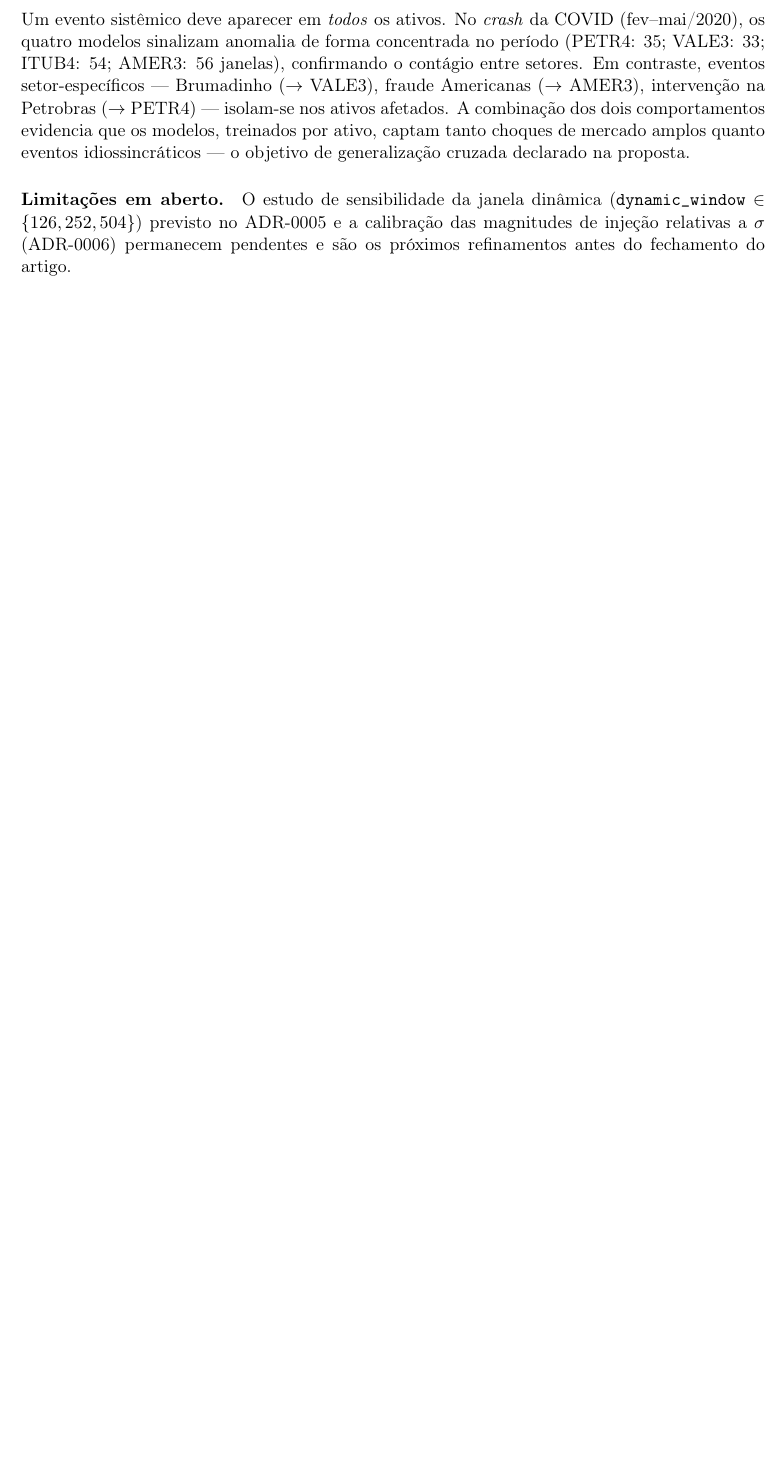
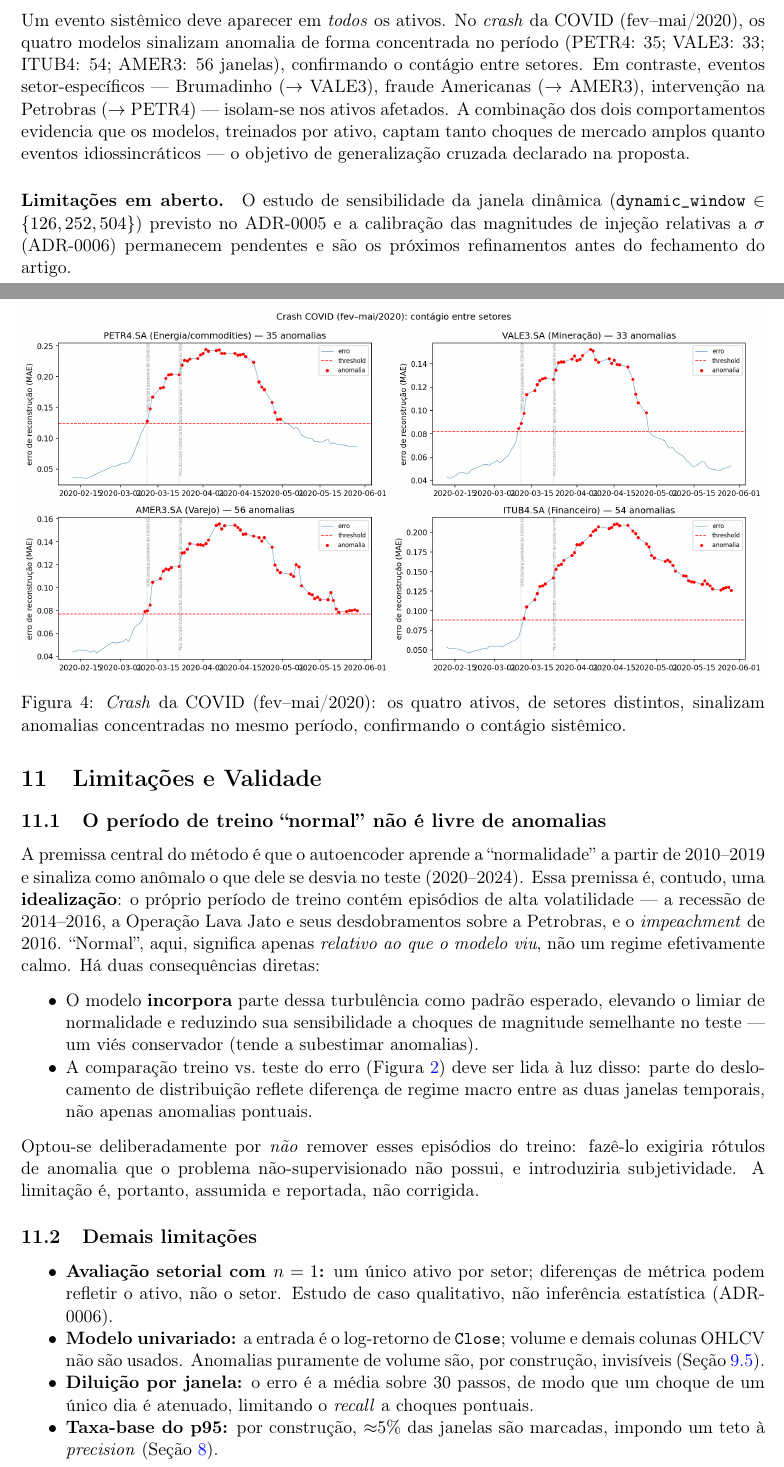
Before and after one commit to Cerne17/NeuraTrade, a LaTeX paper (report/main.tex, which reads report/sections/11_m6_eventos_setorial.tex, report/sections/12_limitacoes_entrega.tex): part of page 12 of 13 before the commit and two parts of pages 13 and 14 of 16 after it, the two joined at a grey line, cut so that both start at the same text, the shorter picture padded with empty space. Compiled offline with pdfLaTeX.

Commit message:
docs(report): figuras finais, limitacoes e reprodutibilidade (M7)
Issue #28: 4 figuras padronizadas em report/figures/ (erro+limiares M4,
distribuicao M5, AMER3/fraude e contagio COVID M6), embutidas via includegraphics;
graphicspath no main.tex.
Issue #29: secao Limitacoes com a ressalva do periodo de treino 2010-2019
(normalidade relativa: contem recessao, Lava Jato, impeachment) + demais limitacoes.
Issue #30: secao Reprodutibilidade; pipeline re-executado do zero (seed=42, offline)
reproduz PETR4 thr=0.1241 / 2.9% identico ao relatorio. Remove subtitulo 'Preliminar'.

Closes #28
Closes #29
Closes #30

```diff
--- a/report/main.tex
+++ b/report/main.tex
@@ -26,10 +26,10 @@
 \usepackage[numbers,sort&compress]{natbib}
 
 \hypersetup{colorlinks=true,linkcolor=blue,citecolor=blue,urlcolor=blue}
+\graphicspath{{figures/}}
 
 \title{\textbf{Detecção Não Supervisionada de Anomalias em Séries Temporais
-Financeiras Brasileiras com LSTM-Autoencoder}\\[0.3em]
-\large Relatório Preliminar}
+Financeiras Brasileiras com LSTM-Autoencoder}}
 
 \author[ ]{Ana Beatriz}
 \author[ ]{Miguel Cerne}
--- a/report/sections/11_m6_eventos_setorial.tex
+++ b/report/sections/11_m6_eventos_setorial.tex
@@ -56,6 +65,14 @@
 tanto choques de mercado amplos quanto eventos idiossincráticos --- o objetivo de
 generalização cruzada declarado na proposta.
 
+\begin{figure}[h]
+\centering
+\includegraphics[width=\textwidth]{m6_covid_contagio}
+\caption{\emph{Crash} da COVID (fev--mai/2020): os quatro ativos, de setores distintos,
+sinalizam anomalias concentradas no mesmo período, confirmando o contágio sistêmico.}
+\label{fig:m6-covid}
+\end{figure}
+
 \paragraph{Limitações em aberto.} O estudo de sensibilidade da janela dinâmica
 (\texttt{dynamic\_window} $\in \{126, 252, 504\}$) previsto no ADR-0005 e a calibração das
 magnitudes de injeção relativas a $\sigma$ (ADR-0006) permanecem pendentes e são os próximos
--- /dev/null
+++ b/report/sections/12_limitacoes_entrega.tex
@@ -0,0 +1,38 @@
+\section{Limitações e Validade}
+\label{sec:limitacoes}
+
+\subsection{O período de treino ``normal'' não é livre de anomalias}
+A premissa central do método é que o autoencoder aprende a ``normalidade'' a partir de
+2010--2019 e sinaliza como anômalo o que dele se desvia no teste (2020--2024). Essa premissa
+é, contudo, uma \textbf{idealização}: o próprio período de treino contém episódios de alta
+volatilidade --- a recessão de 2014--2016, a Operação Lava Jato e seus desdobramentos sobre a
+Petrobras, e o \emph{impeachment} de 2016. ``Normal'', aqui, significa apenas
+\emph{relativo ao que o modelo viu}, não um regime efetivamente calmo. Há duas consequências
+diretas:
+\begin{itemize}[noitemsep]
+  \item O modelo \textbf{incorpora} parte dessa turbulência como padrão esperado, elevando o
+        limiar de normalidade e reduzindo sua sensibilidade a choques de magnitude semelhante
+        no teste --- um viés conservador (tende a subestimar anomalias).
+  \item A comparação treino~vs.~teste do erro (Figura~\ref{fig:m5-dist}) deve ser lida à luz
+        disso: parte do deslocamento de distribuição reflete diferença de regime macro entre
+        as duas janelas temporais, não apenas anomalias pontuais.
+\end{itemize}
+Optou-se deliberadamente por \emph{não} remover esses episódios do treino: fazê-lo exigiria
+rótulos de anomalia que o problema não-supervisionado não possui, e introduziria
+subjetividade. A limitação é, portanto, assumida e reportada, não corrigida.
+
+\subsection{Demais limitações}
+\begin{itemize}[noitemsep]
+  \item \textbf{Avaliação setorial com $n=1$:} um único ativo por setor; diferenças de métrica
+        podem refletir o ativo, não o setor. Estudo de caso qualitativo, não inferência
+        estatística (ADR-0006).
+  \item \textbf{Modelo univariado:} a entrada é o log-retorno de \texttt{Close}; volume e
+        demais colunas OHLCV não são usados. Anomalias puramente de volume são, por
+        construção, invisíveis (Seção~\ref{sec:m5-ksigma}).
+  \item \textbf{Diluição por janela:} o erro é a média sobre 30 passos, de modo que um choque
+        de um único dia é atenuado, limitando o \emph{recall} a choques pontuais.
+  \item \textbf{Taxa-base do p95:} por construção, $\approx$5\% das janelas são marcadas,
+        impondo um teto à \emph{precision} (Seção~\ref{sec:m4}).
+  \item \textbf{Avaliação por injeção sintética:} a verdade-base é controlada, porém artificial;
+        complementa, mas não substitui, a validação narrativa contra eventos reais.
+\end{itemize}
```
Also changed, not shown: report/sections/09_m4_deteccao.tex (+9 -0 lines), report/sections/10_m5_avaliacao.tex (+9 -0 lines), report/figures/m4_erro_limiares.png (added), report/figures/m5_distribuicao_erro.png (added), report/figures/m6_amer3_detalhe.png (added), report/figures/m6_covid_contagio.png (added), report/main.pdf, report/main.tex (1 more changed lines), report/sections/11_m6_eventos_setorial.tex (9 more changed lines), report/sections/12_limitacoes_entrega.tex (28 more changed lines).
